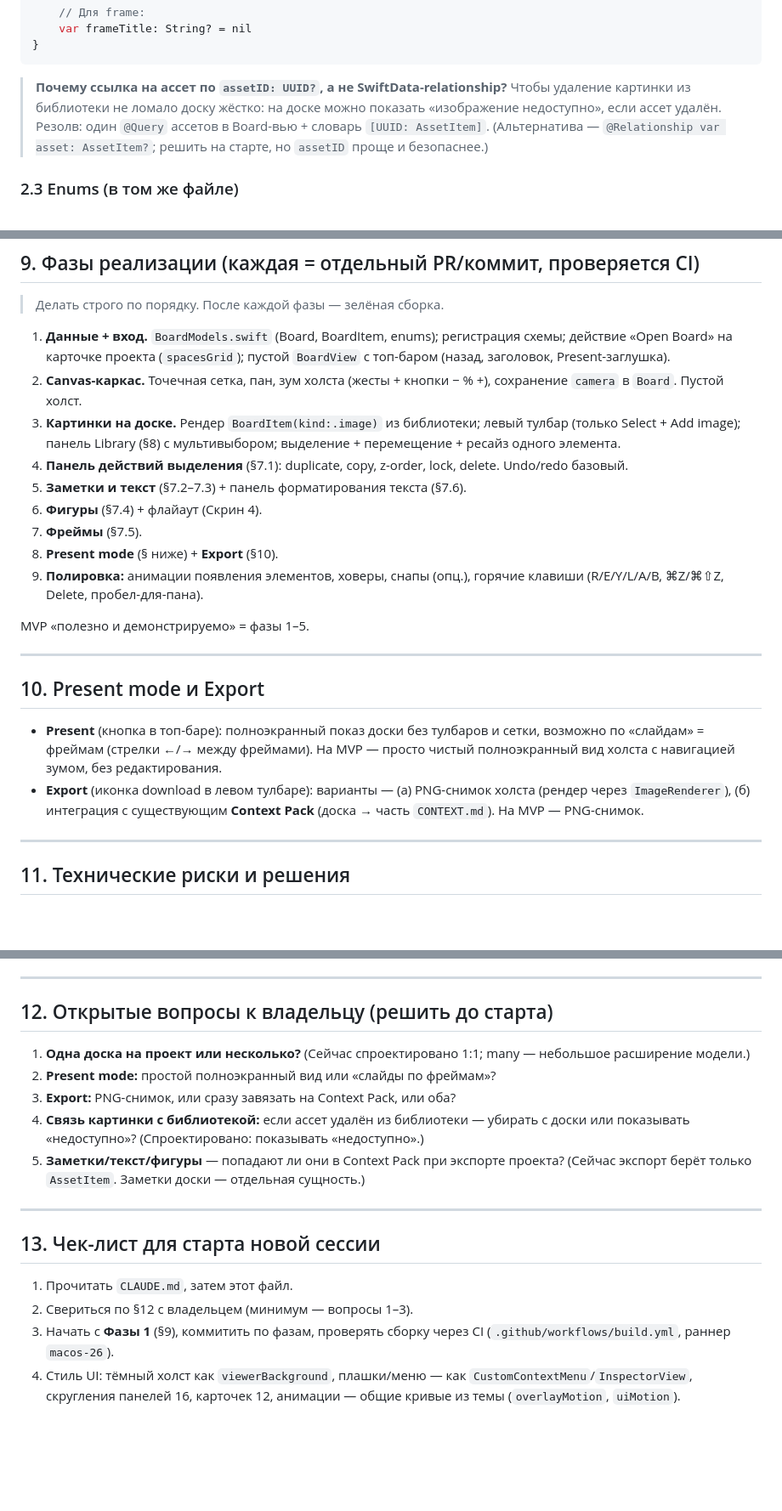
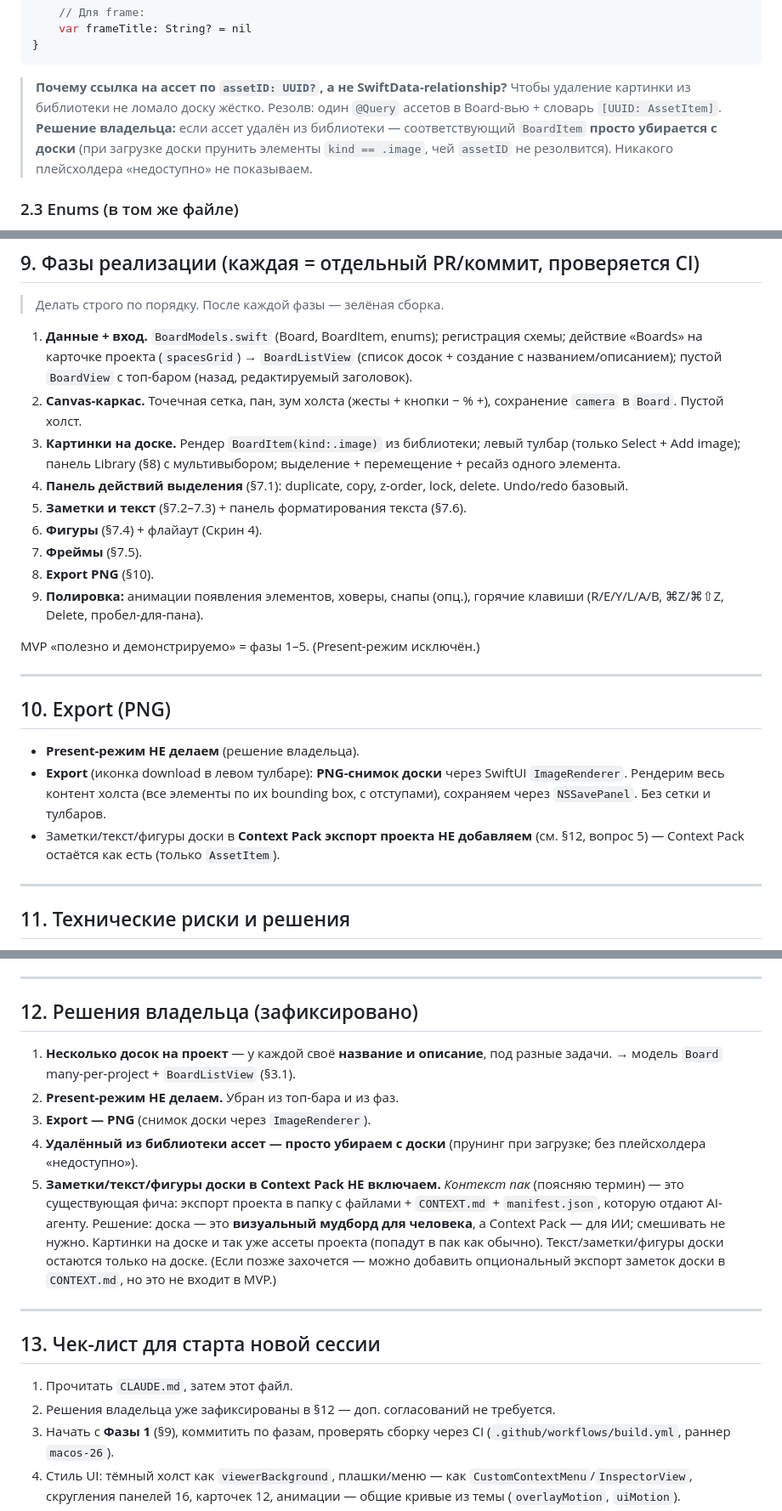
Before and after one commit to Manath-iq/Manather, a Markdown page: SPACE_BOARD_SPEC.md, 3 parts joined by grey strips. Shown at 85% size. Rendered like a GitHub page; blank space fills up the shorter version.

Commit message:
SPACE_BOARD_SPEC: lock in owner decisions
Multiple named boards per project (title + description), no Present mode,
PNG export only, deleted library assets are removed from the board, and
board notes/text/shapes are excluded from the Context Pack.

````diff
--- a/SPACE_BOARD_SPEC.md
+++ b/SPACE_BOARD_SPEC.md
@@ -111,11 +115,12 @@
 ```
 
 > **Почему ссылка на ассет по `assetID: UUID?`, а не SwiftData-relationship?**
-> Чтобы удаление картинки из библиотеки не ломало доску жёстко: на доске можно
-> показать «изображение недоступно», если ассет удалён. Резолв: один `@Query`
-> ассетов в Board-вью + словарь `[UUID: AssetItem]`. (Альтернатива —
-> `@Relationship var asset: AssetItem?`; решить на старте, но `assetID` проще и
-> безопаснее.)
+> Чтобы удаление картинки из библиотеки не ломало доску жёстко. Резолв: один
+> `@Query` ассетов в Board-вью + словарь `[UUID: AssetItem]`.
+> **Решение владельца:** если ассет удалён из библиотеки — соответствующий
+> `BoardItem` **просто убирается с доски** (при загрузке доски прунить элементы
+> `kind == .image`, чей `assetID` не резолвится). Никакого плейсхолдера
+> «недоступно» не показываем.
 
 ### 2.3 Enums (в том же файле)
 `BoardItemKind`, `ShapeKind`, `TextAlign` — по аналогии с `AssetType`
@@ -321,8 +335,9 @@ canvas работали с общим состоянием.
 > Делать строго по порядку. После каждой фазы — зелёная сборка.
 
 1. **Данные + вход.** `BoardModels.swift` (Board, BoardItem, enums); регистрация
-   схемы; действие «Open Board» на карточке проекта (`spacesGrid`); пустой
-   `BoardView` с топ-баром (назад, заголовок, Present-заглушка).
+   схемы; действие «Boards» на карточке проекта (`spacesGrid`) → `BoardListView`
+   (список досок + создание с названием/описанием); пустой `BoardView` с топ-баром
+   (назад, редактируемый заголовок).
 2. **Canvas-каркас.** Точечная сетка, пан, зум холста (жесты + кнопки − % +),
    сохранение `camera` в `Board`. Пустой холст.
 3. **Картинки на доске.** Рендер `BoardItem(kind:.image)` из библиотеки; левый
@@ -333,23 +348,22 @@ canvas работали с общим состоянием.
 5. **Заметки и текст** (§7.2–7.3) + панель форматирования текста (§7.6).
 6. **Фигуры** (§7.4) + флайаут (Скрин 4).
 7. **Фреймы** (§7.5).
-8. **Present mode** (§ ниже) + **Export** (§10).
+8. **Export PNG** (§10).
 9. **Полировка:** анимации появления элементов, ховеры, снапы (опц.), горячие
    клавиши (R/E/Y/L/A/B, ⌘Z/⌘⇧Z, Delete, пробел-для-пана).
 
-MVP «полезно и демонстрируемо» = фазы 1–5.
+MVP «полезно и демонстрируемо» = фазы 1–5. (Present-режим исключён.)
 
 ---
 
-## 10. Present mode и Export
+## 10. Export (PNG)
 
-- **Present** (кнопка в топ-баре): полноэкранный показ доски без тулбаров и сетки,
-  возможно по «слайдам» = фреймам (стрелки ←/→ между фреймами). На MVP — просто
-  чистый полноэкранный вид холста с навигацией зумом, без редактирования.
-- **Export** (иконка download в левом тулбаре): варианты —
-  (а) PNG-снимок холста (рендер через `ImageRenderer`),
-  (б) интеграция с существующим **Context Pack** (доска → часть `CONTEXT.md`).
-  На MVP — PNG-снимок.
+- **Present-режим НЕ делаем** (решение владельца).
+- **Export** (иконка download в левом тулбаре): **PNG-снимок доски** через
+  SwiftUI `ImageRenderer`. Рендерим весь контент холста (все элементы по их
+  bounding box, с отступами), сохраняем через `NSSavePanel`. Без сетки и тулбаров.
+- Заметки/текст/фигуры доски в **Context Pack экспорт проекта НЕ добавляем**
+  (см. §12, вопрос 5) — Context Pack остаётся как есть (только `AssetItem`).
 
 ---
 
@@ -371,23 +385,29 @@ MVP «полезно и демонстрируемо» = фазы 1–5.
 
 ---
 
-## 12. Открытые вопросы к владельцу (решить до старта)
+## 12. Решения владельца (зафиксировано)
 
-1. **Одна доска на проект или несколько?** (Сейчас спроектировано 1:1; many —
-   небольшое расширение модели.)
-2. **Present mode:** простой полноэкранный вид или «слайды по фреймам»?
-3. **Export:** PNG-снимок, или сразу завязать на Context Pack, или оба?
-4. **Связь картинки с библиотекой:** если ассет удалён из библиотеки — убирать с
-   доски или показывать «недоступно»? (Спроектировано: показывать «недоступно».)
-5. **Заметки/текст/фигуры** — попадают ли они в Context Pack при экспорте проекта?
-   (Сейчас экспорт берёт только `AssetItem`. Заметки доски — отдельная сущность.)
+1. **Несколько досок на проект** — у каждой своё **название и описание**, под
+   разные задачи. → модель `Board` many-per-project + `BoardListView` (§3.1).
+2. **Present-режим НЕ делаем.** Убран из топ-бара и из фаз.
+3. **Export — PNG** (снимок доски через `ImageRenderer`).
+4. **Удалённый из библиотеки ассет — просто убираем с доски** (прунинг при
+   загрузке; без плейсхолдера «недоступно»).
+5. **Заметки/текст/фигуры доски в Context Pack НЕ включаем.**
+   *Контекст пак* (поясняю термин) — это существующая фича: экспорт проекта в
+   папку с файлами + `CONTEXT.md` + `manifest.json`, которую отдают AI-агенту.
+   Решение: доска — это **визуальный мудборд для человека**, а Context Pack — для
+   ИИ; смешивать не нужно. Картинки на доске и так уже ассеты проекта (попадут в
+   пак как обычно). Текст/заметки/фигуры доски остаются только на доске.
+   (Если позже захочется — можно добавить опциональный экспорт заметок доски в
+   `CONTEXT.md`, но это не входит в MVP.)
 
 ---
 
 ## 13. Чек-лист для старта новой сессии
 
 1. Прочитать `CLAUDE.md`, затем этот файл.
-2. Свериться по §12 с владельцем (минимум — вопросы 1–3).
+2. Решения владельца уже зафиксированы в §12 — доп. согласований не требуется.
 3. Начать с **Фазы 1** (§9), коммитить по фазам, проверять сборку через CI
    (`.github/workflows/build.yml`, раннер `macos-26`).
 4. Стиль UI: тёмный холст как `viewerBackground`, плашки/меню — как
````
Also changed, not shown: other parts of SPACE_BOARD_SPEC.md (+26 -13 lines).
